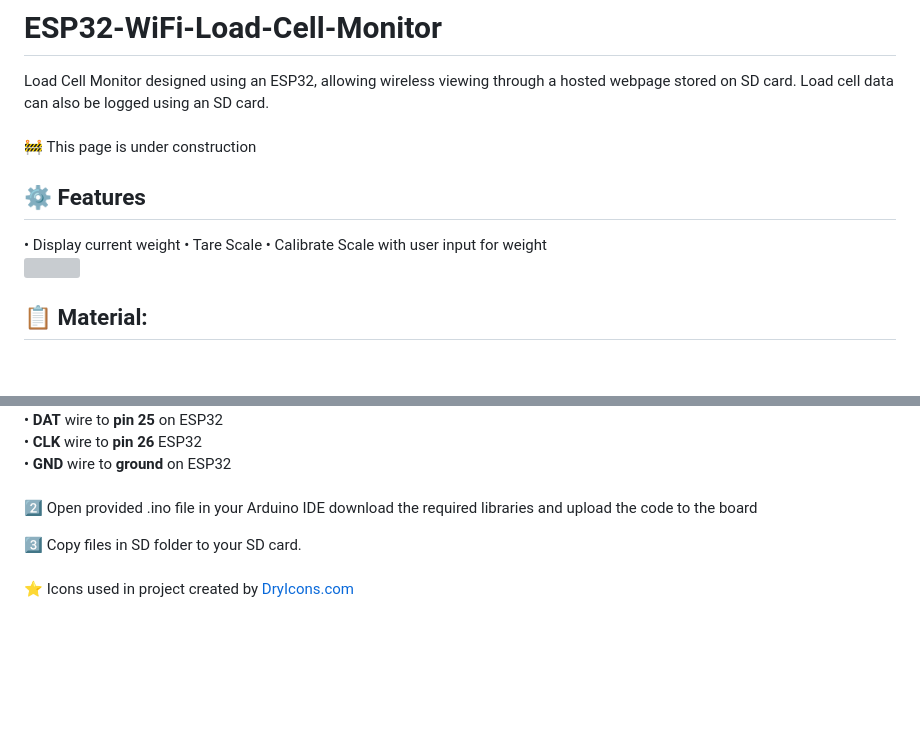
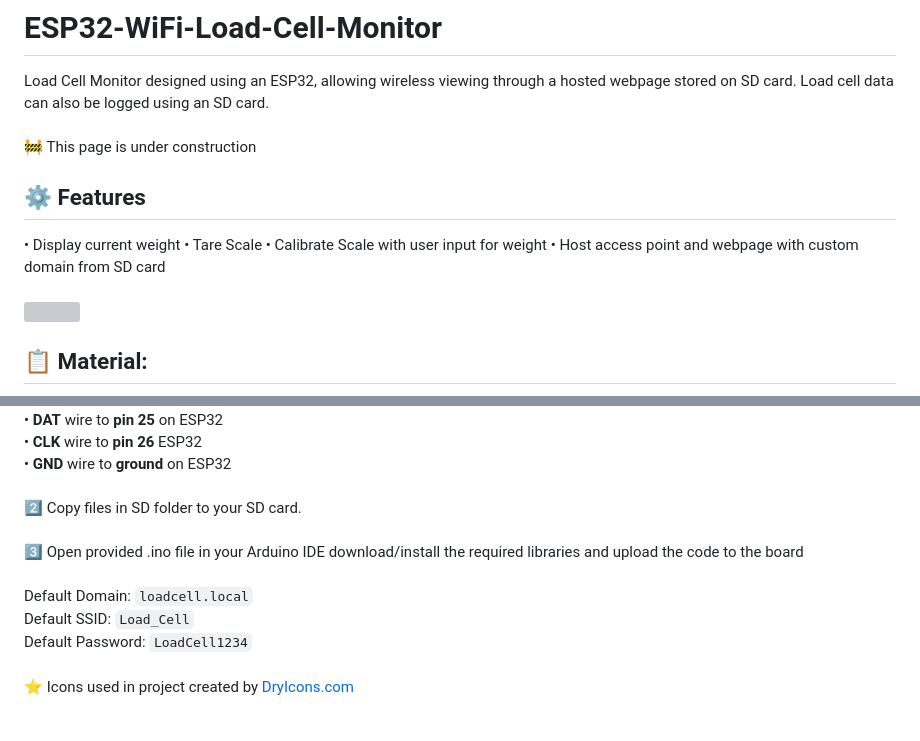
Before and after one commit to JoshMH-91/ESP32-WiFi-Load-Cell-Monitor, a Markdown page: README.md, 2 parts joined by grey strips. GitHub-like rendering; blank space fills up the shorter version; grey boxes are pictures that could not be loaded.

```diff
--- a/README.md
+++ b/README.md
@@ -6,6 +6,7 @@ Load Cell Monitor designed using an ESP32, allowing wireless viewing through a h
 •  Display current weight</br>
 •  Tare Scale</br>
 •  Calibrate Scale with user input for weight</br>
+•  Host access point and webpage with custom domain from SD card<br/>
 <br/>
 <img src="https://github.com/JoshMH-91/ESP32-WiFi-Load-Cell-Monitor/assets/138040193/2d799443-ecbb-4e89-ad3e-3e7dfad93a9a" length="50%" width="50%">
 <h2>📋 Material:</h2>
@@ -36,11 +37,15 @@ Load Cell Monitor designed using an ESP32, allowing wireless viewing through a h
 •  <b>CLK</b> wire to <b>pin 26</b> ESP32<br/>
 •  <b>GND</b> wire to <b>ground</b> on ESP32<br/>
 <br/>
-
-2️⃣ Open provided .ino file in your Arduino IDE download the required libraries and upload the code to the board<br/>
-
-3️⃣ Copy files in SD folder to your SD card.
+2️⃣ Copy files in SD folder to your SD card.
 <br/>
+<br/>
+3️⃣ Open provided .ino file in your Arduino IDE download/install the required libraries and upload the code to the board
+<br/>
+<br/>
+Default Domain:  <code>loadcell.local</code><br/>
+Default SSID:  <code>Load_Cell</code><br/>
+Default Password:  <code>LoadCell1234</code><br/>
 <br/>
 ⭐ Icons used in project created by <a href="https://dryicons.com">DryIcons.com</a>
 <br/>
```
